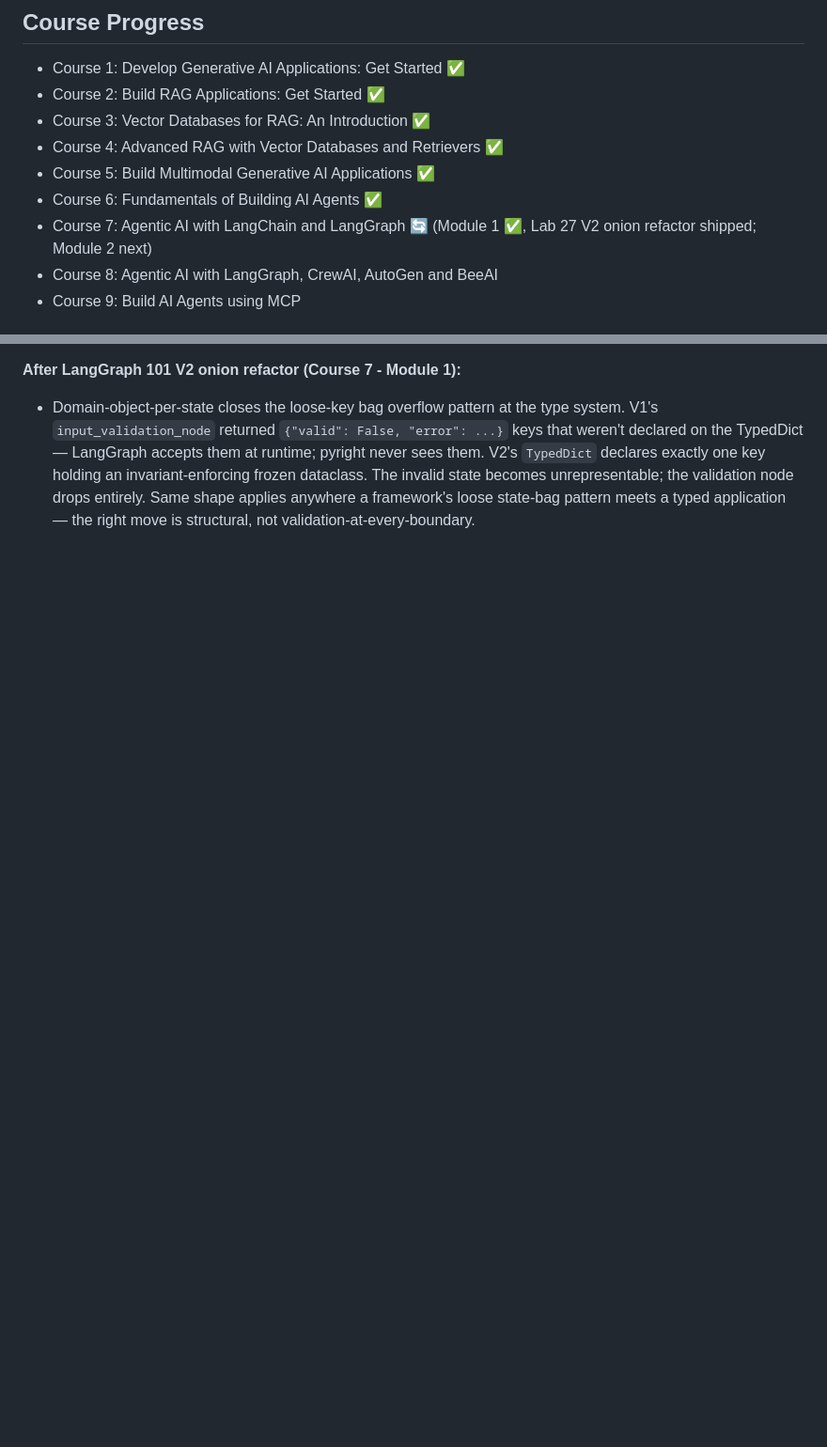
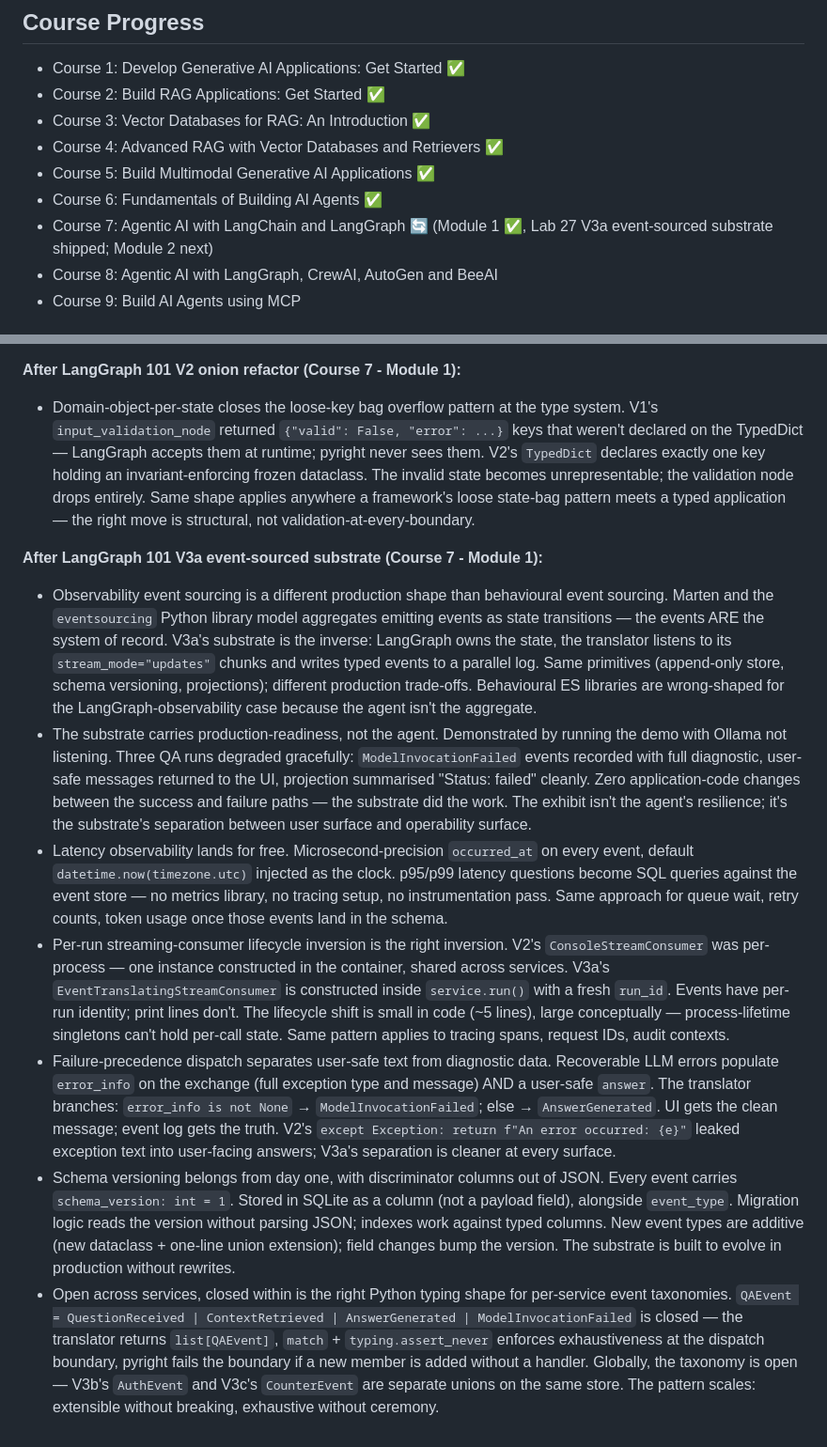
Before and after one commit to DanielFulham/ai-learning, a Markdown page: README.md, 2 parts joined by grey strips. Shown at 94% size. Drawn GitHub-style; blank space fills up the shorter version.

Commit message:
Readme updated and added how to run

```diff
--- a/README.md
+++ b/README.md
@@ -14,7 +14,7 @@ Working through the IBM RAG and Agentic AI Professional Certificate as part of m
 - Course 4: Advanced RAG with Vector Databases and Retrievers ✅
 - Course 5: Build Multimodal Generative AI Applications ✅
 - Course 6: Fundamentals of Building AI Agents ✅
-- Course 7: Agentic AI with LangChain and LangGraph 🔄 (Module 1 ✅, Lab 27 V2 onion refactor shipped; Module 2 next)
+- Course 7: Agentic AI with LangChain and LangGraph 🔄 (Module 1 ✅, Lab 27 V3a event-sourced substrate shipped; Module 2 next)
 - Course 8: Agentic AI with LangGraph, CrewAI, AutoGen and BeeAI
 - Course 9: Build AI Agents using MCP
 
@@ -260,3 +262,12 @@ Things that also matter in production:
 
 **After LangGraph 101 V2 onion refactor (Course 7 - Module 1):**
 - Domain-object-per-state closes the loose-key bag overflow pattern at the type system. V1's `input_validation_node` returned `{"valid": False, "error": ...}` keys that weren't declared on the TypedDict — LangGraph accepts them at runtime; pyright never sees them. V2's `TypedDict` declares exactly one key holding an invariant-enforcing frozen dataclass. The invalid state becomes unrepresentable; the validation node drops entirely. Same shape applies anywhere a framework's loose state-bag pattern meets a typed application — the right move is structural, not validation-at-every-boundary.
+
+**After LangGraph 101 V3a event-sourced substrate (Course 7 - Module 1):**
+- Observability event sourcing is a different production shape than behavioural event sourcing. Marten and the `eventsourcing` Python library model aggregates emitting events as state transitions — the events ARE the system of record. V3a's substrate is the inverse: LangGraph owns the state, the translator listens to its `stream_mode="updates"` chunks and writes typed events to a parallel log. Same primitives (append-only store, schema versioning, projections); different production trade-offs. Behavioural ES libraries are wrong-shaped for the LangGraph-observability case because the agent isn't the aggregate.
+- The substrate carries production-readiness, not the agent. Demonstrated by running the demo with Ollama not listening. Three QA runs degraded gracefully: `ModelInvocationFailed` events recorded with full diagnostic, user-safe messages returned to the UI, projection summarised "Status: failed" cleanly. Zero application-code changes between the success and failure paths — the substrate did the work. The exhibit isn't the agent's resilience; it's the substrate's separation between user surface and operability surface.
+- Latency observability lands for free. Microsecond-precision `occurred_at` on every event, default `datetime.now(timezone.utc)` injected as the clock. p95/p99 latency questions become SQL queries against the event store — no metrics library, no tracing setup, no instrumentation pass. Same approach for queue wait, retry counts, token usage once those events land in the schema.
+- Per-run streaming-consumer lifecycle inversion is the right inversion. V2's `ConsoleStreamConsumer` was per-process — one instance constructed in the container, shared across services. V3a's `EventTranslatingStreamConsumer` is constructed inside `service.run()` with a fresh `run_id`. Events have per-run identity; print lines don't. The lifecycle shift is small in code (~5 lines), large conceptually — process-lifetime singletons can't hold per-call state. Same pattern applies to tracing spans, request IDs, audit contexts.
+- Failure-precedence dispatch separates user-safe text from diagnostic data. Recoverable LLM errors populate `error_info` on the exchange (full exception type and message) AND a user-safe `answer`. The translator branches: `error_info is not None` → `ModelInvocationFailed`; else → `AnswerGenerated`. UI gets the clean message; event log gets the truth. V2's `except Exception: return f"An error occurred: {e}"` leaked exception text into user-facing answers; V3a's separation is cleaner at every surface.
+- Schema versioning belongs from day one, with discriminator columns out of JSON. Every event carries `schema_version: int = 1`. Stored in SQLite as a column (not a payload field), alongside `event_type`. Migration logic reads the version without parsing JSON; indexes work against typed columns. New event types are additive (new dataclass + one-line union extension); field changes bump the version. The substrate is built to evolve in production without rewrites.
+- Open across services, closed within is the right Python typing shape for per-service event taxonomies. `QAEvent = QuestionReceived | ContextRetrieved | AnswerGenerated | ModelInvocationFailed` is closed — the translator returns `list[QAEvent]`, `match` + `typing.assert_never` enforces exhaustiveness at the dispatch boundary, pyright fails the boundary if a new member is added without a handler. Globally, the taxonomy is open — V3b's `AuthEvent` and V3c's `CounterEvent` are separate unions on the same store. The pattern scales: extensible without breaking, exhaustive without ceremony.
```
Also changed, not shown: other parts of README.md (+2 -0 lines), course7-module1-lab1-v3-event-sourcing/how-to-run.md (added, +130 -0 lines).
